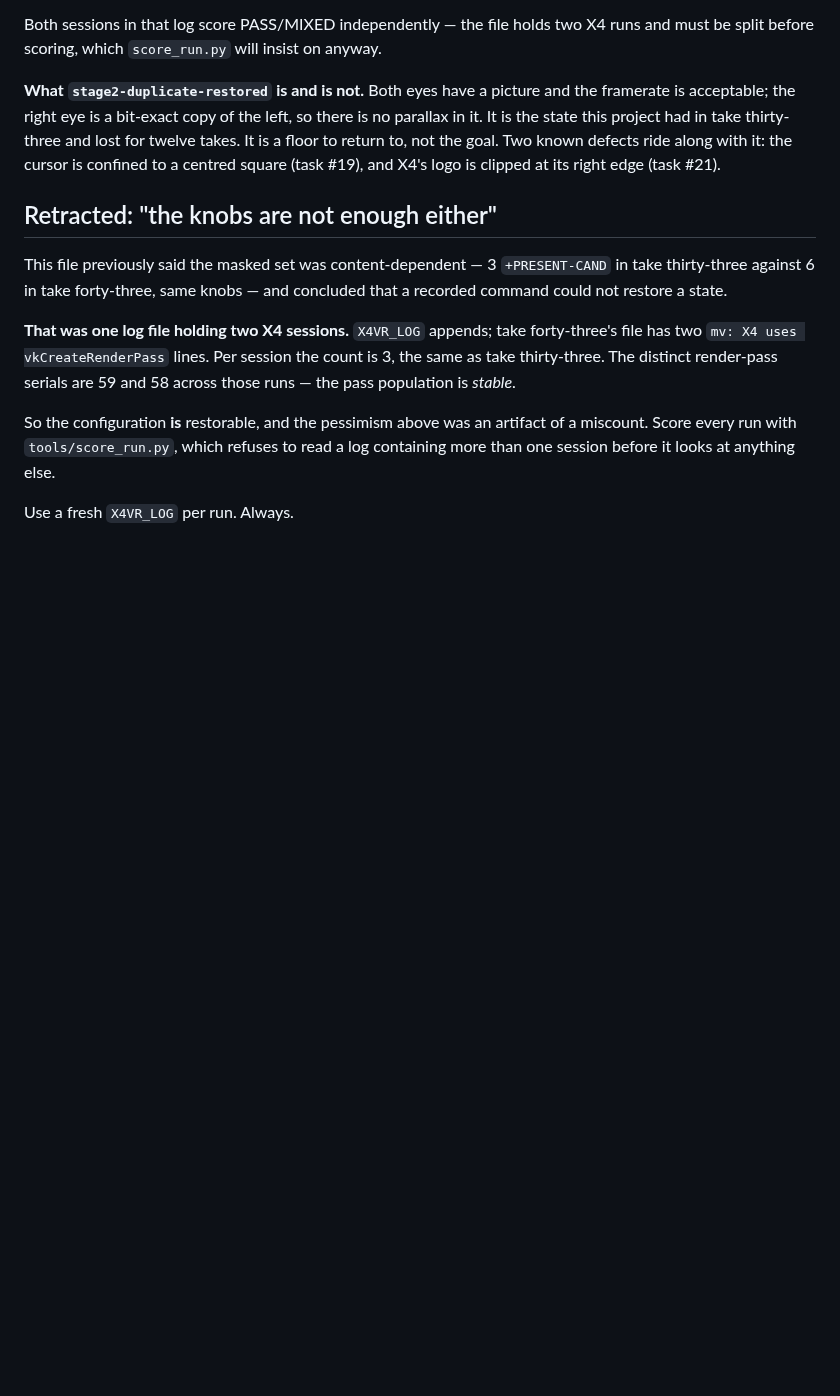
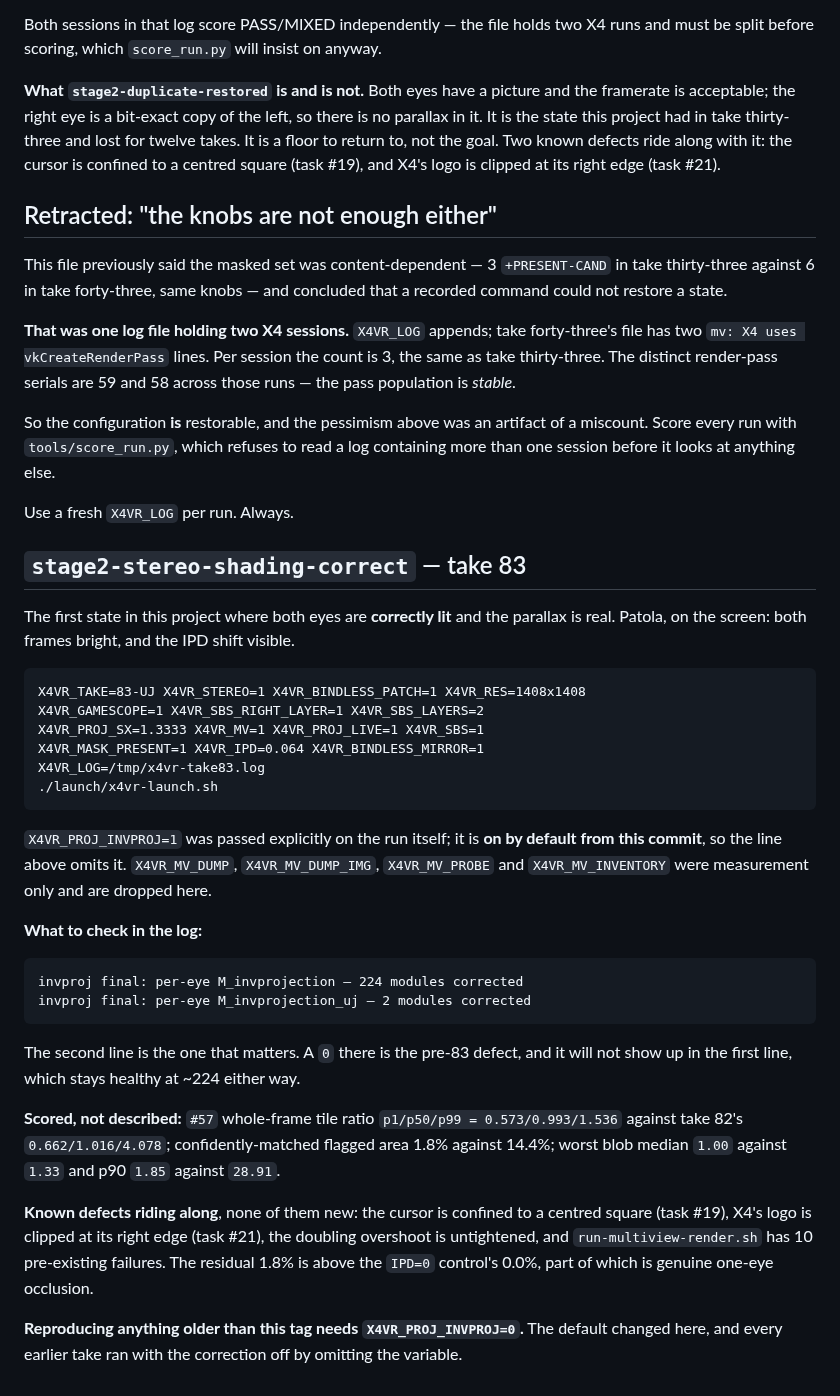
Before and after one commit to Patola/X4VRMOD, a Markdown page: docs/known-good-runs.md, the part around the change. GitHub-like rendering; blank space fills up the shorter version.

Commit message:
docs: record stage2-stereo-shading-correct as a known-good state
Both eyes correctly lit with real parallax, take 83. Records the command line
without the measurement knobs, the two log lines that distinguish a good run
from the pre-83 defect, the scored numbers rather than a description, and the
fact that reproducing an older take now needs X4VR_PROJ_INVPROJ=0.

Co-Authored-By: Claude <noreply@anthropic.com>

```diff
--- a/docs/known-good-runs.md
+++ b/docs/known-good-runs.md
@@ -124,3 +124,44 @@ of a miscount. Score every run with `tools/score_run.py`, which refuses to read
 a log containing more than one session before it looks at anything else.
 
 Use a fresh `X4VR_LOG` per run. Always.
+
+## `stage2-stereo-shading-correct` — take 83
+
+The first state in this project where both eyes are **correctly lit** and the
+parallax is real. Patola, on the screen: both frames bright, and the IPD shift
+visible.
+
+    X4VR_TAKE=83-UJ X4VR_STEREO=1 X4VR_BINDLESS_PATCH=1 X4VR_RES=1408x1408
+    X4VR_GAMESCOPE=1 X4VR_SBS_RIGHT_LAYER=1 X4VR_SBS_LAYERS=2
+    X4VR_PROJ_SX=1.3333 X4VR_MV=1 X4VR_PROJ_LIVE=1 X4VR_SBS=1
+    X4VR_MASK_PRESENT=1 X4VR_IPD=0.064 X4VR_BINDLESS_MIRROR=1
+    X4VR_LOG=/tmp/x4vr-take83.log
+    ./launch/x4vr-launch.sh
+
+`X4VR_PROJ_INVPROJ=1` was passed explicitly on the run itself; it is **on by
+default from this commit**, so the line above omits it. `X4VR_MV_DUMP`,
+`X4VR_MV_DUMP_IMG`, `X4VR_MV_PROBE` and `X4VR_MV_INVENTORY` were measurement
+only and are dropped here.
+
+**What to check in the log:**
+
+    invproj final: per-eye M_invprojection — 224 modules corrected
+    invproj final: per-eye M_invprojection_uj — 2 modules corrected
+
+The second line is the one that matters. A `0` there is the pre-83 defect, and
+it will not show up in the first line, which stays healthy at ~224 either way.
+
+**Scored, not described:** `#57` whole-frame tile ratio `p1/p50/p99 =
+0.573/0.993/1.536` against take 82's `0.662/1.016/4.078`; confidently-matched
+flagged area 1.8% against 14.4%; worst blob median `1.00` against `1.33` and p90
+`1.85` against `28.91`.
+
+**Known defects riding along**, none of them new: the cursor is confined to a
+centred square (task #19), X4's logo is clipped at its right edge (task #21),
+the doubling overshoot is untightened, and `run-multiview-render.sh` has 10
+pre-existing failures. The residual 1.8% is above the `IPD=0` control's 0.0%,
+part of which is genuine one-eye occlusion.
+
+**Reproducing anything older than this tag needs `X4VR_PROJ_INVPROJ=0`.** The
+default changed here, and every earlier take ran with the correction off by
+omitting the variable.
```
